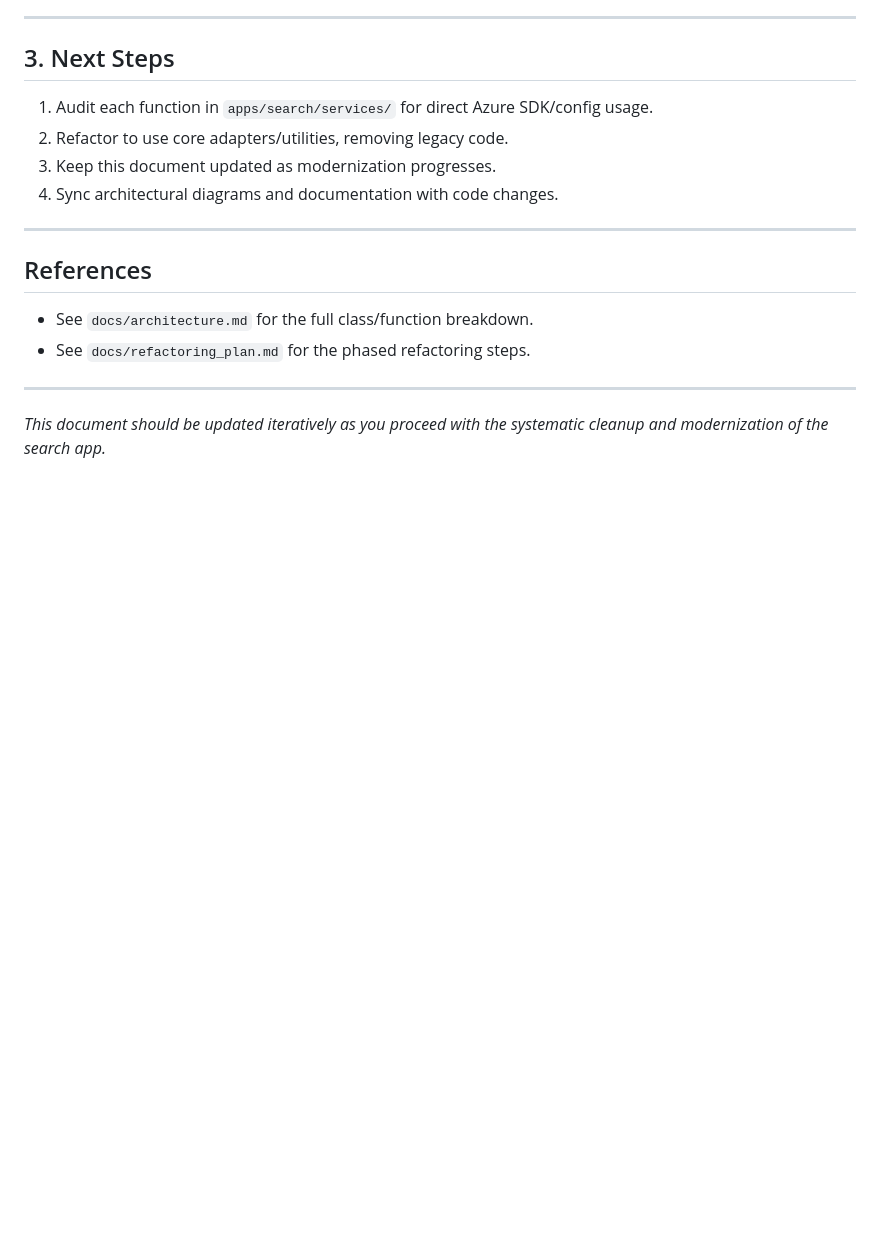
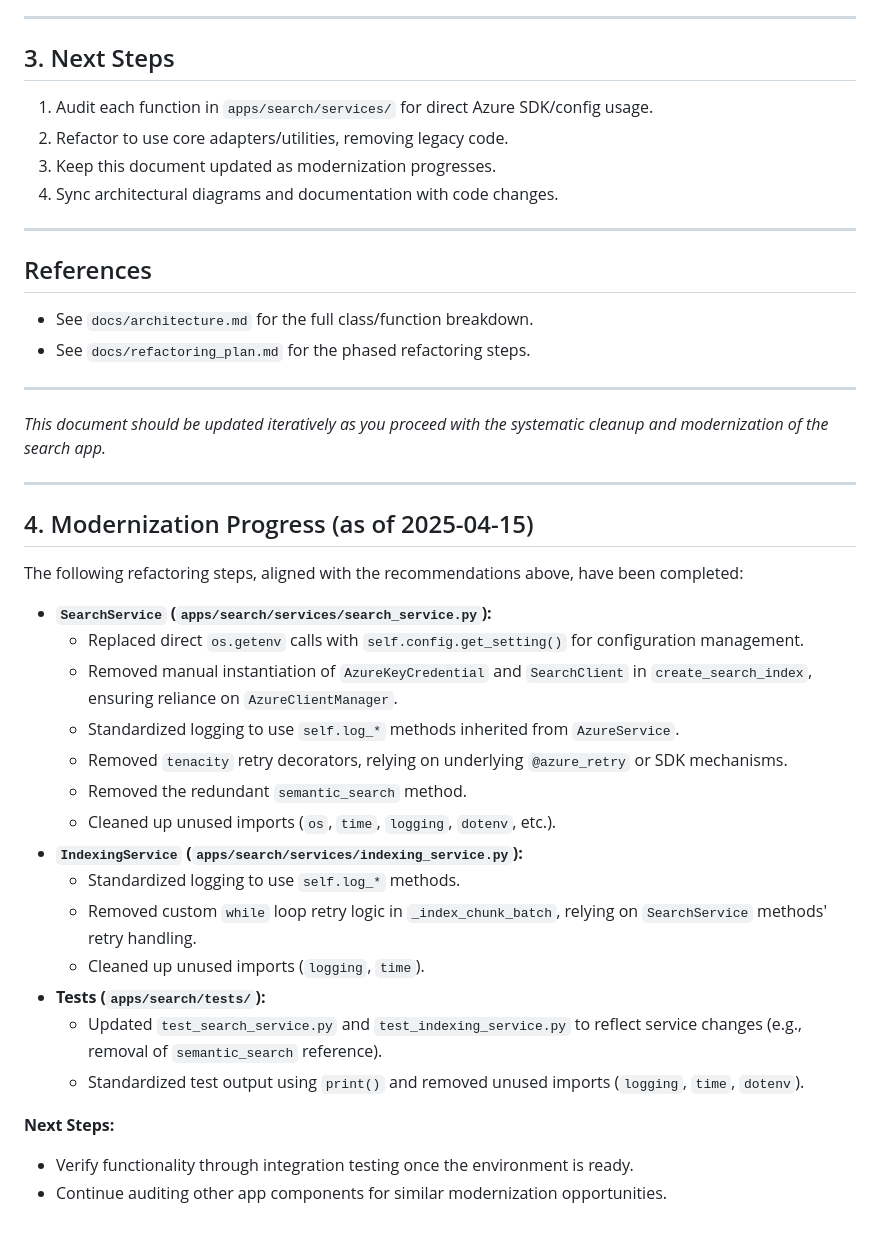
Before and after one commit to sdamache/konveyor, a Markdown page: docs/app_modernization/search_app_modernization.md, the part around the change. Drawn GitHub-style; blank space fills up the shorter version.

Commit message:
Update search app modernization progress with completed refactoring tasks

```diff
--- a/docs/app_modernization/search_app_modernization.md
+++ b/docs/app_modernization/search_app_modernization.md
@@ -81,3 +81,28 @@ The search app should act as a thin adapter/wrapper over the core `AzureOpenAICl
 ---
 
 *This document should be updated iteratively as you proceed with the systematic cleanup and modernization of the search app.*
+
+---
+
+## 4. Modernization Progress (as of 2025-04-15)
+
+The following refactoring steps, aligned with the recommendations above, have been completed:
+
+- **`SearchService` (`apps/search/services/search_service.py`):**
+    - Replaced direct `os.getenv` calls with `self.config.get_setting()` for configuration management.
+    - Removed manual instantiation of `AzureKeyCredential` and `SearchClient` in `create_search_index`, ensuring reliance on `AzureClientManager`.
+    - Standardized logging to use `self.log_*` methods inherited from `AzureService`.
+    - Removed `tenacity` retry decorators, relying on underlying `@azure_retry` or SDK mechanisms.
+    - Removed the redundant `semantic_search` method.
+    - Cleaned up unused imports (`os`, `time`, `logging`, `dotenv`, etc.).
+- **`IndexingService` (`apps/search/services/indexing_service.py`):**
+    - Standardized logging to use `self.log_*` methods.
+    - Removed custom `while` loop retry logic in `_index_chunk_batch`, relying on `SearchService` methods' retry handling.
+    - Cleaned up unused imports (`logging`, `time`).
+- **Tests (`apps/search/tests/`):**
+    - Updated `test_search_service.py` and `test_indexing_service.py` to reflect service changes (e.g., removal of `semantic_search` reference).
+    - Standardized test output using `print()` and removed unused imports (`logging`, `time`, `dotenv`).
+
+**Next Steps:**
+- Verify functionality through integration testing once the environment is ready.
+- Continue auditing other app components for similar modernization opportunities.
```
